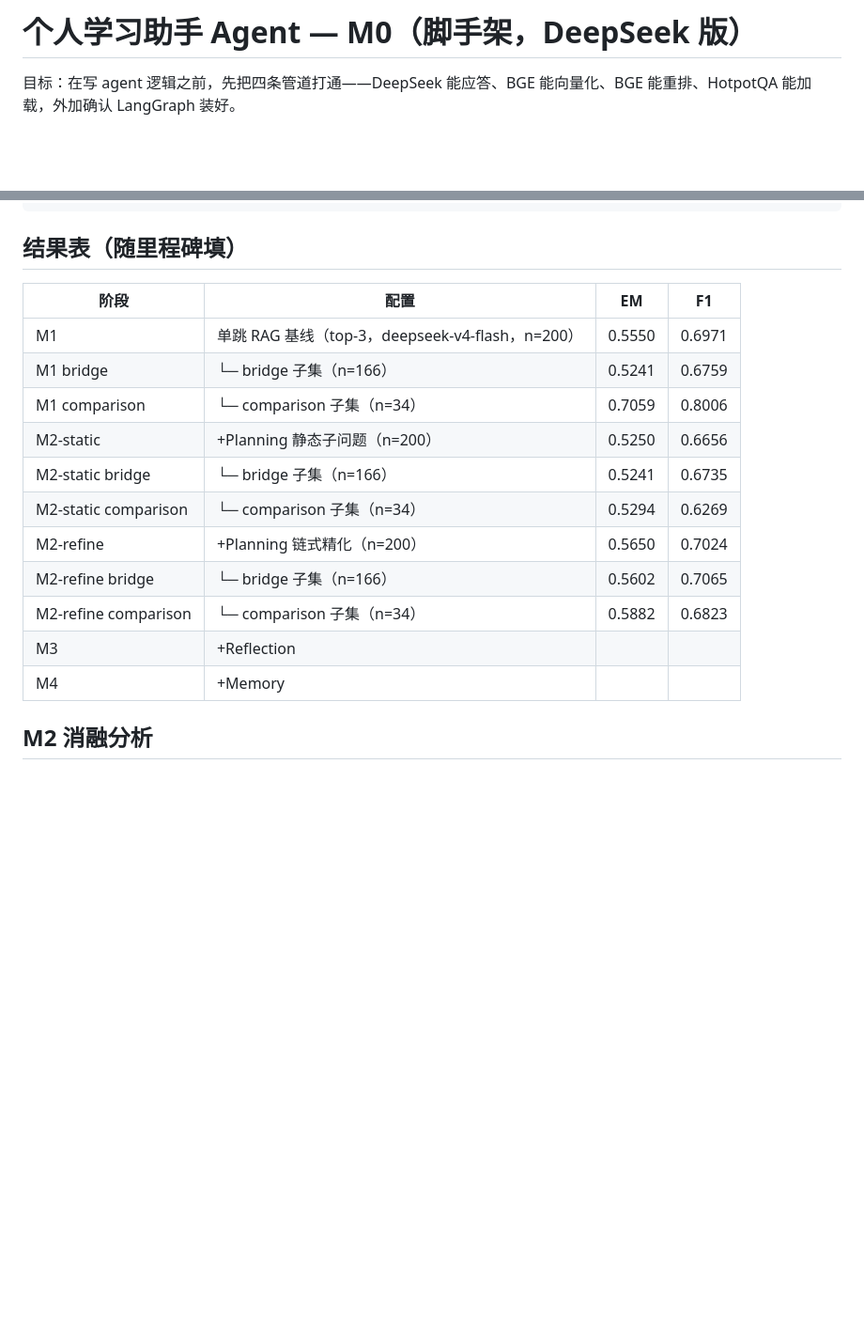
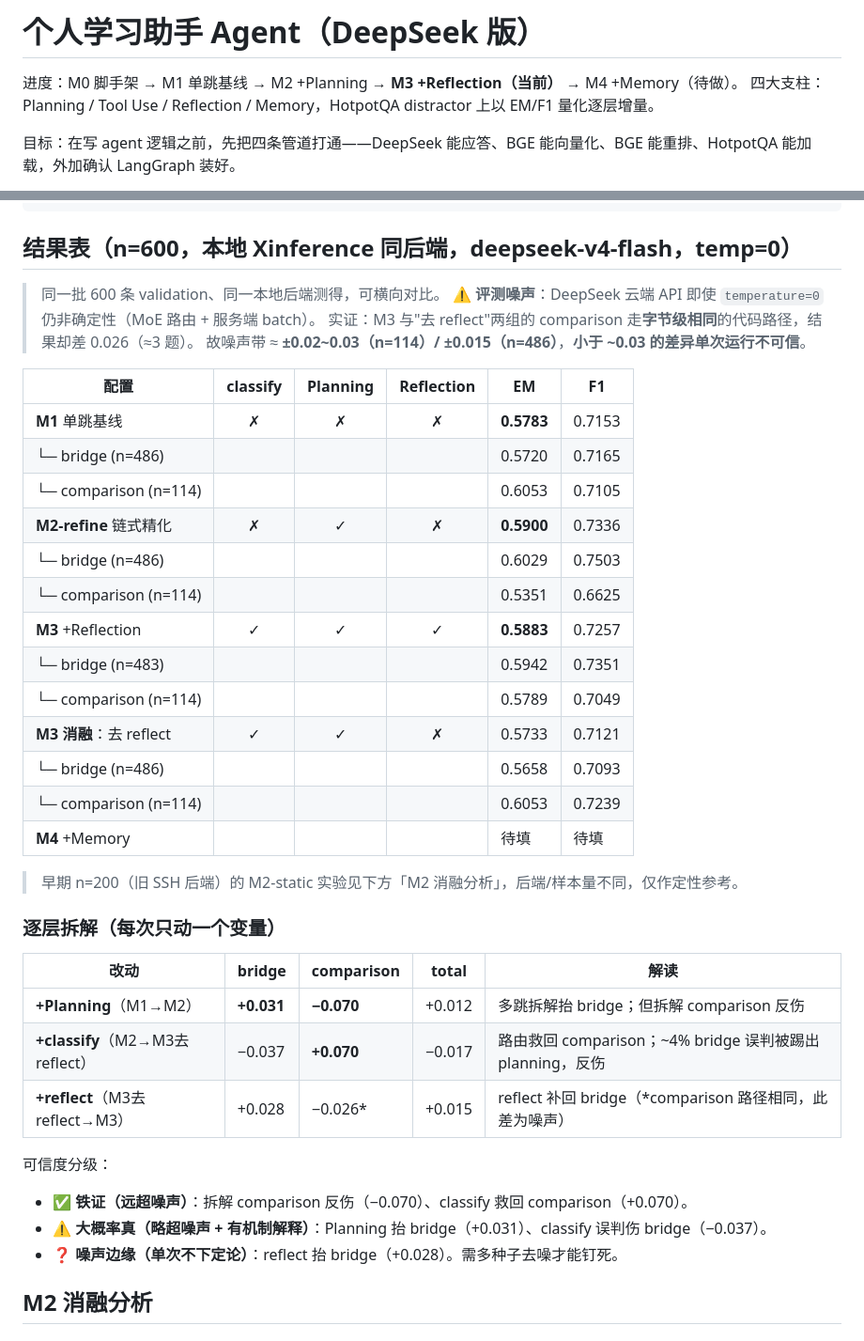
Before and after one commit to wangzhongliangrepository-gmail/medical-rag-assistant, a Markdown page: README.md, 2 parts joined by grey strips. Shown at 94% size. GitHub-like rendering; blank space fills up the shorter version.

Commit message:
M3: n=600 同后端消融结果 + 评测噪声分析
- 结果表换为 n=600 本地同后端：M1/M2-refine/M3/M3-去reflect 四配置
- 逐层拆解：Planning 抬 bridge +0.031，拆解 comparison 反伤 -0.070，
  classify 路由救回 +0.070，reflect 抬 bridge +0.028（噪声边缘）
- 记录方法论：DeepSeek temp=0 仍非确定性，<0.03 差异单次不可信
  （comparison 相同路径两组差 0.026 为实证）

Co-Authored-By: Claude Opus 4.8 <noreply@anthropic.com>

````diff
--- a/README.md
+++ b/README.md
@@ -1,4 +1,7 @@
-# 个人学习助手 Agent — M0（脚手架，DeepSeek 版）
+# 个人学习助手 Agent（DeepSeek 版）
+
+进度：M0 脚手架 → M1 单跳基线 → M2 +Planning → **M3 +Reflection（当前）** → M4 +Memory（待做）。
+四大支柱：Planning / Tool Use / Reflection / Memory，HotpotQA distractor 上以 EM/F1 量化逐层增量。
 
 目标：在写 agent 逻辑之前，先把四条管道打通——DeepSeek 能应答、BGE 能向量化、BGE 能重排、HotpotQA 能加载，外加确认 LangGraph 装好。
 
@@ -43,21 +46,43 @@ python smoke_test.py
 [GRAPH] LangGraph OK，1+1 -> 2
 ```
 
-## 结果表（随里程碑填）
+## 结果表（n=600，本地 Xinference 同后端，deepseek-v4-flash，temp=0）
 
-| 阶段 | 配置 | EM | F1 |
-|------|------|----|----|
-| M1 | 单跳 RAG 基线（top-3，deepseek-v4-flash，n=200） | 0.5550 | 0.6971 |
-| M1 bridge | └─ bridge 子集（n=166） | 0.5241 | 0.6759 |
-| M1 comparison | └─ comparison 子集（n=34） | 0.7059 | 0.8006 |
-| M2-static | +Planning 静态子问题（n=200） | 0.5250 | 0.6656 |
-| M2-static bridge | └─ bridge 子集（n=166） | 0.5241 | 0.6735 |
-| M2-static comparison | └─ comparison 子集（n=34） | 0.5294 | 0.6269 |
-| M2-refine | +Planning 链式精化（n=200） | 0.5650 | 0.7024 |
-| M2-refine bridge | └─ bridge 子集（n=166） | 0.5602 | 0.7065 |
-| M2-refine comparison | └─ comparison 子集（n=34） | 0.5882 | 0.6823 |
-| M3 | +Reflection | | |
-| M4 | +Memory | | |
+> 同一批 600 条 validation、同一本地后端测得，可横向对比。
+> ⚠️ **评测噪声**：DeepSeek 云端 API 即使 `temperature=0` 仍非确定性（MoE 路由 + 服务端 batch）。
+> 实证：M3 与"去 reflect"两组的 comparison 走**字节级相同**的代码路径，结果却差 0.026（≈3 题）。
+> 故噪声带 ≈ **±0.02~0.03（n=114）/ ±0.015（n=486）**，**小于 ~0.03 的差异单次运行不可信**。
+
+| 配置 | classify | Planning | Reflection | EM | F1 |
+|------|:---:|:---:|:---:|----|----|
+| **M1** 单跳基线 | ✗ | ✗ | ✗ | **0.5783** | 0.7153 |
+| └─ bridge (n=486) | | | | 0.5720 | 0.7165 |
+| └─ comparison (n=114) | | | | 0.6053 | 0.7105 |
+| **M2-refine** 链式精化 | ✗ | ✓ | ✗ | **0.5900** | 0.7336 |
+| └─ bridge (n=486) | | | | 0.6029 | 0.7503 |
+| └─ comparison (n=114) | | | | 0.5351 | 0.6625 |
+| **M3** +Reflection | ✓ | ✓ | ✓ | **0.5883** | 0.7257 |
+| └─ bridge (n=483) | | | | 0.5942 | 0.7351 |
+| └─ comparison (n=114) | | | | 0.5789 | 0.7049 |
+| **M3 消融**：去 reflect | ✓ | ✓ | ✗ | 0.5733 | 0.7121 |
+| └─ bridge (n=486) | | | | 0.5658 | 0.7093 |
+| └─ comparison (n=114) | | | | 0.6053 | 0.7239 |
+| **M4** +Memory | | | | 待填 | 待填 |
+
+> 早期 n=200（旧 SSH 后端）的 M2-static 实验见下方「M2 消融分析」，后端/样本量不同，仅作定性参考。
+
+### 逐层拆解（每次只动一个变量）
+
+| 改动 | bridge | comparison | total | 解读 |
+|------|--------|------------|-------|------|
+| **+Planning**（M1→M2） | **+0.031** | **−0.070** | +0.012 | 多跳拆解抬 bridge；但拆解 comparison 反伤 |
+| **+classify**（M2→M3去reflect） | −0.037 | **+0.070** | −0.017 | 路由救回 comparison；~4% bridge 误判被踢出 planning，反伤 |
+| **+reflect**（M3去reflect→M3） | +0.028 | −0.026* | +0.015 | reflect 补回 bridge（*comparison 路径相同，此差为噪声） |
+
+可信度分级：
+- ✅ **铁证（远超噪声）**：拆解 comparison 反伤（−0.070）、classify 救回 comparison（+0.070）。
+- ⚠️ **大概率真（略超噪声 + 有机制解释）**：Planning 抬 bridge（+0.031）、classify 误判伤 bridge（−0.037）。
+- ❓ **噪声边缘（单次不下定论）**：reflect 抬 bridge（+0.028）。需多种子去噪才能钉死。
 
 ## M2 消融分析
 
````
Also changed, not shown: other parts of README.md (+24 -3 lines).
